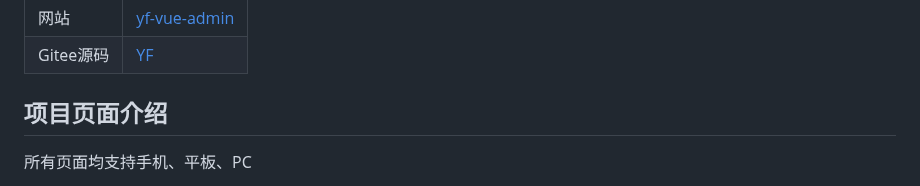
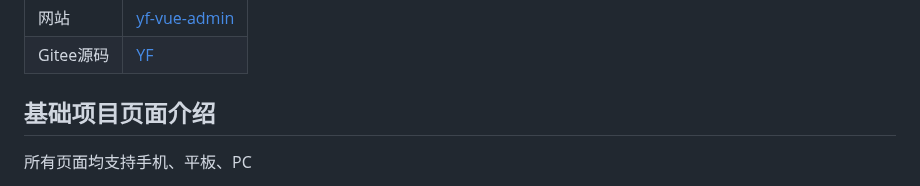
Before and after one commit to ggzed/ggzed, a Markdown page: README.md, the part around one of its changes. Rendered like a GitHub page.

```diff
--- a/README.md
+++ b/README.md
@@ -40,6 +40,6 @@
 | 网站      | <a href="http://8.137.57.215/yf-vue-admin" target="_blank">yf-vue-admin</a> |
 | Gitee源码 | <a href="https://gitee.com/fateyifei/yf" target="_blank">YF</a>               |
 
-## 项目页面介绍
+## 基础项目页面介绍
 
 所有页面均支持手机、平板、PC
```
Also changed, not shown: other parts of README.md (+0 -4 lines).
